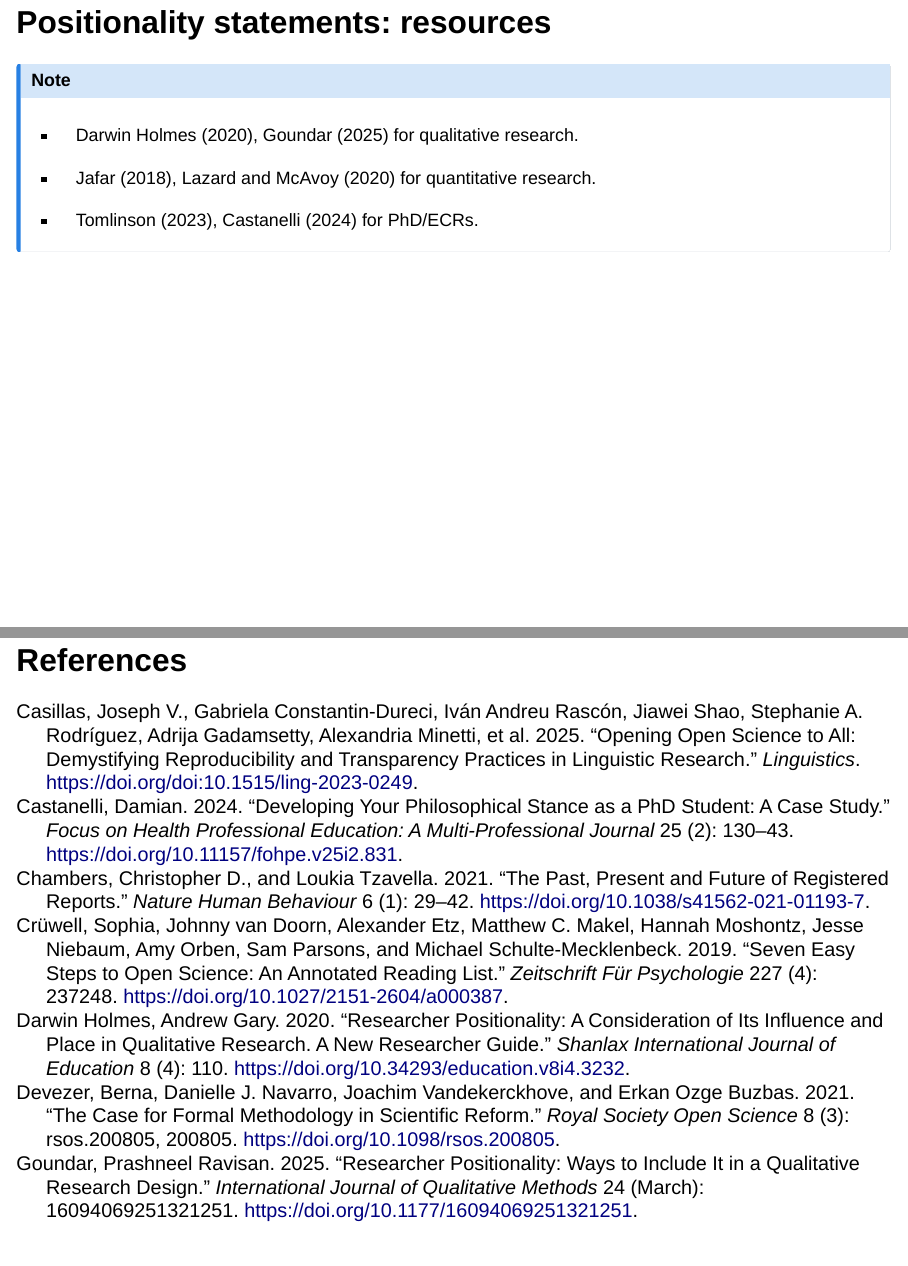
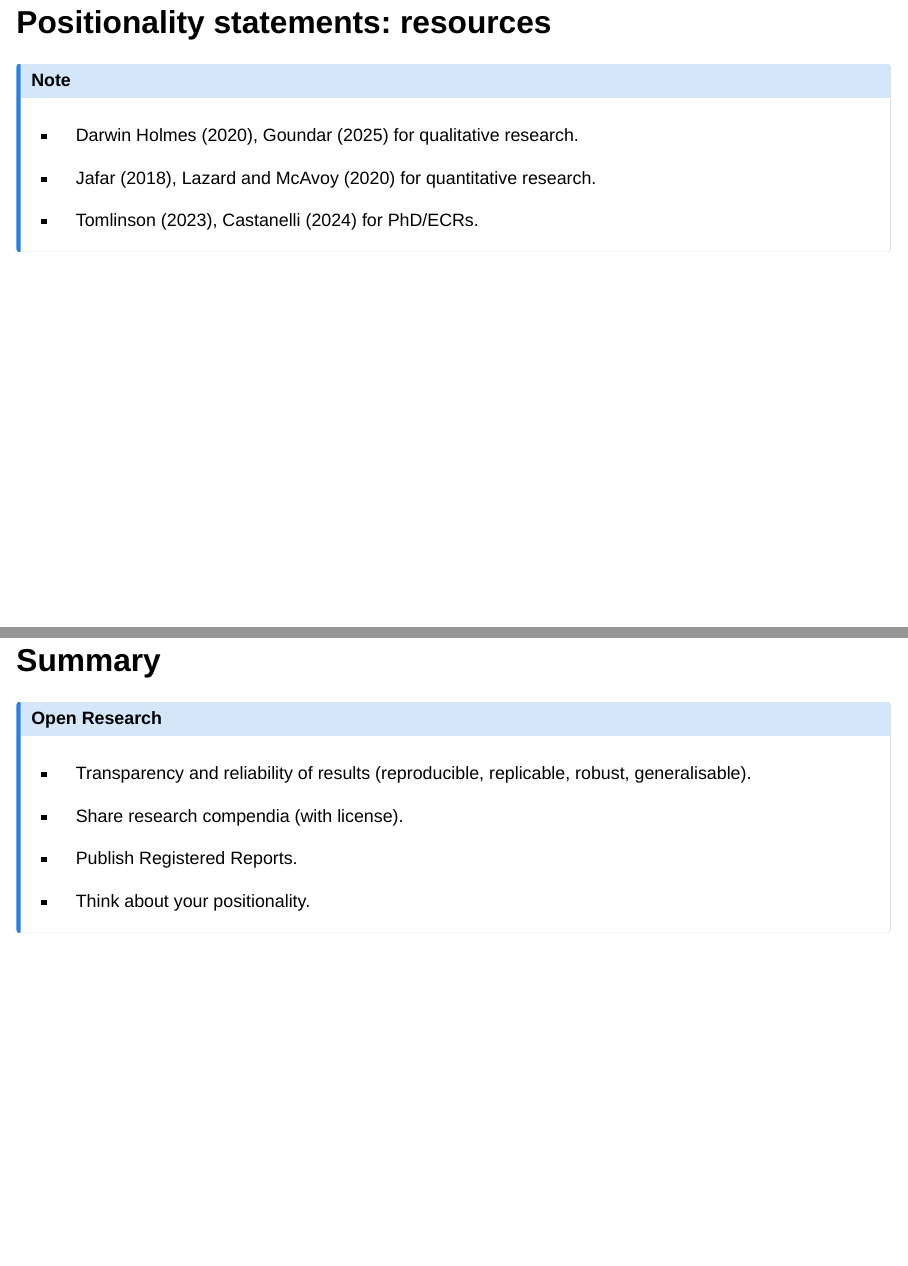
Before and after one commit to stefanocoretta/open-research, a Quarto document (slides/index.qmd): pages 27 and 28 of 30 before the commit and pages 27 and 28 of 31 after it, joined at a grey line. Rendered offline with R 4.5, knitr and Pandoc in place of Quarto, with nearby package versions; drawn as Slidy slides in place of the format the file asks for.

Commit message:
edit slides

```diff
--- a/slides/index.qmd
+++ b/slides/index.qmd
@@ -5,6 +5,7 @@ institute: University of Edinburgh
 date: 2026/03/18
 format: revealjs
 bibliography: references.bib
+editor: visual
 ---
 
 ## The research crisis
@@ -198,4 +199,18 @@ I write as a spiritual being attentive to connection and interconnectedness, com
 -   @tomlinson2023, @castanelli2024 for PhD/ECRs.
 :::
 
+## Summary
+
+::: callout-note
+### Open Research
+
+-   Transparency and reliability of results (reproducible, replicable, robust, generalisable).
+
+-   Share research compendia (with license).
+
+-   Publish Registered Reports.
+
+-   Think about your positionality.
+:::
+
 ## References
```
Also changed, not shown: docs/search.json, 1 other file.
